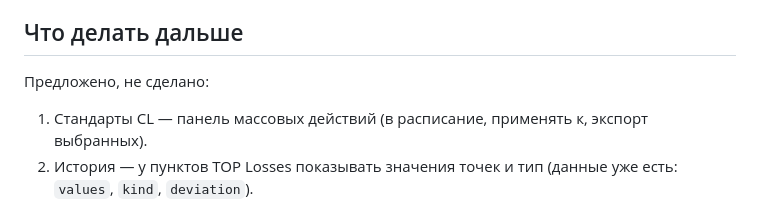
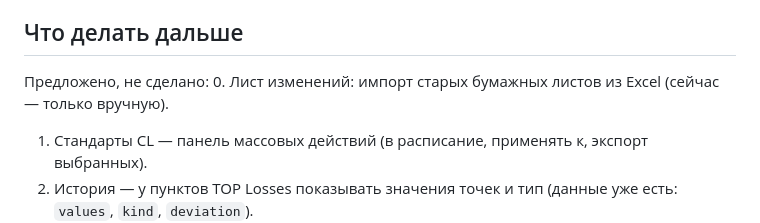
Before and after one commit to ValerkaMalinka1998/COCL, a Markdown page: Handoff.md, the part around the change. Rendered like a GitHub page.

Commit message:
docs: Handoff — что делать дальше
Co-Authored-By: Claude Opus 5.5 <noreply@anthropic.com>
Claude-Session: https://claude.ai/code/session_01Jo33cd25A7nyTMtksuzHeJ

```diff
--- a/Handoff.md
+++ b/Handoff.md
@@ -150,6 +150,7 @@
 ## Что делать дальше
 
 Предложено, не сделано:
+0. Лист изменений: импорт старых бумажных листов из Excel (сейчас — только вручную).
 1. Стандарты CL — панель массовых действий (в расписание, применять к, экспорт выбранных).
 2. История — у пунктов TOP Losses показывать значения точек и тип (данные уже есть:
    `values`, `kind`, `deviation`).
```
